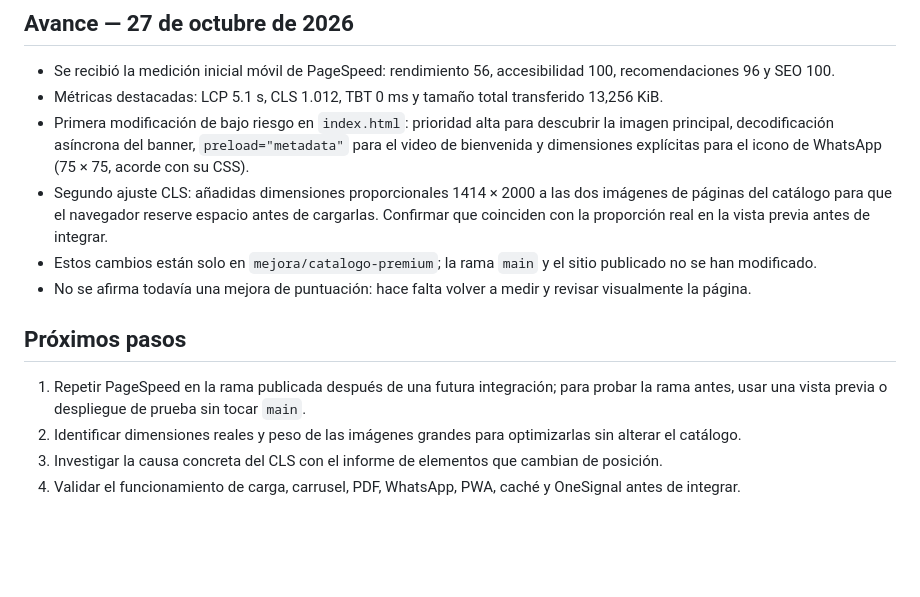
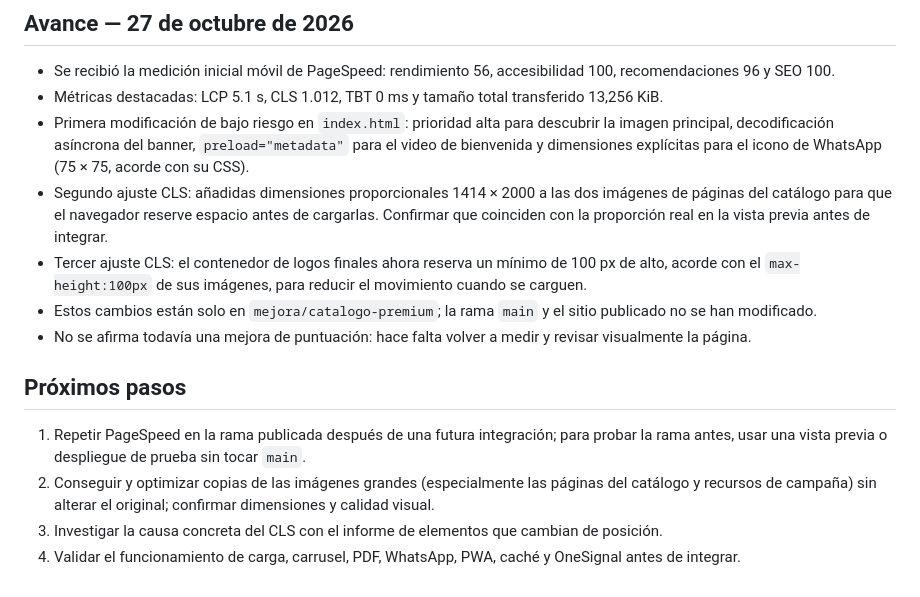
Before and after one commit to miguelcediillomiweb/Catalogo-pe-afiel-pdf, a Markdown page: PLAN-MEJORAS.md, the part around the change. Rendered like a GitHub page; blank space fills up the shorter version.

Commit message:
docs: registrar reserva de espacio para logos finales

```diff
--- a/PLAN-MEJORAS.md
+++ b/PLAN-MEJORAS.md
@@ -46,11 +46,12 @@ Conservar los recursos temáticos como campaña temporal independiente. No mezcl
 - Métricas destacadas: LCP 5.1 s, CLS 1.012, TBT 0 ms y tamaño total transferido 13,256 KiB.
 - Primera modificación de bajo riesgo en `index.html`: prioridad alta para descubrir la imagen principal, decodificación asíncrona del banner, `preload="metadata"` para el video de bienvenida y dimensiones explícitas para el icono de WhatsApp (75 × 75, acorde con su CSS).
 - Segundo ajuste CLS: añadidas dimensiones proporcionales 1414 × 2000 a las dos imágenes de páginas del catálogo para que el navegador reserve espacio antes de cargarlas. Confirmar que coinciden con la proporción real en la vista previa antes de integrar.
+- Tercer ajuste CLS: el contenedor de logos finales ahora reserva un mínimo de 100 px de alto, acorde con el `max-height:100px` de sus imágenes, para reducir el movimiento cuando se carguen.
 - Estos cambios están solo en `mejora/catalogo-premium`; la rama `main` y el sitio publicado no se han modificado.
 - No se afirma todavía una mejora de puntuación: hace falta volver a medir y revisar visualmente la página.
 
 ## Próximos pasos
 1. Repetir PageSpeed en la rama publicada después de una futura integración; para probar la rama antes, usar una vista previa o despliegue de prueba sin tocar `main`.
-2. Identificar dimensiones reales y peso de las imágenes grandes para optimizarlas sin alterar el catálogo.
+2. Conseguir y optimizar copias de las imágenes grandes (especialmente las páginas del catálogo y recursos de campaña) sin alterar el original; confirmar dimensiones y calidad visual.
 3. Investigar la causa concreta del CLS con el informe de elementos que cambian de posición.
 4. Validar el funcionamiento de carga, carrusel, PDF, WhatsApp, PWA, caché y OneSignal antes de integrar.
```
